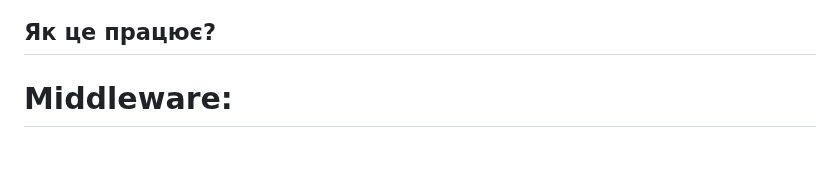
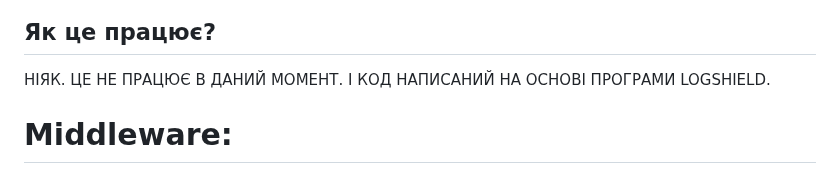
Before and after one commit to inaprel3/DetectSuspAct, a Markdown page: README.md, the part around the change. Rendered like a GitHub page.

```diff
--- a/README.md
+++ b/README.md
@@ -13,6 +13,8 @@ DetectSuspAct — це інноваційний проект з використ
 </p>
 
 ## Як це працює?
+
+НІЯК. ЦЕ НЕ ПРАЦЮЄ В ДАНИЙ МОМЕНТ. І КОД НАПИСАНИЙ НА ОСНОВІ ПРОГРАМИ LOGSHIELD.
 
 # Middleware:
 
```
